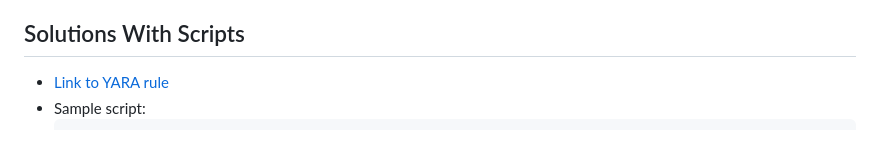
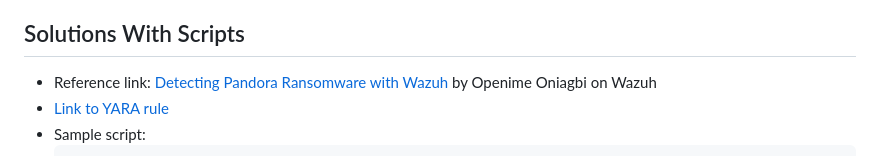
Before and after one commit to aaronamran/MCSI-Remote-Cybersecurity-Internship, a Markdown page: Threat Hunting/pro-documented-yara-rule.md, the part around the change. Drawn GitHub-style.

````diff
--- a/Threat Hunting/pro-documented-yara-rule.md
+++ b/Threat Hunting/pro-documented-yara-rule.md
@@ -60,6 +60,7 @@ If you're writing rules to detect malware samples then make sure to validate tha
   - Type of malware - Indicate the type of malware the rule detects (e.g., APT, Ransomware, Adware, etc.)
 
 ## Solutions With Scripts
+- Reference link: [Detecting Pandora Ransomware with Wazuh](https://wazuh.com/blog/detecting-pandora-ransomware-with-wazuh/) by Openime Oniagbi on Wazuh
 - [Link to YARA rule](https://github.com/aaronamran/MCSI-Remote-Cybersecurity-Internship/blob/main/Threat%20Hunting/YARA%20rules/Pandora_Detection_v1.yar)
 - Sample script:
   ```
````
